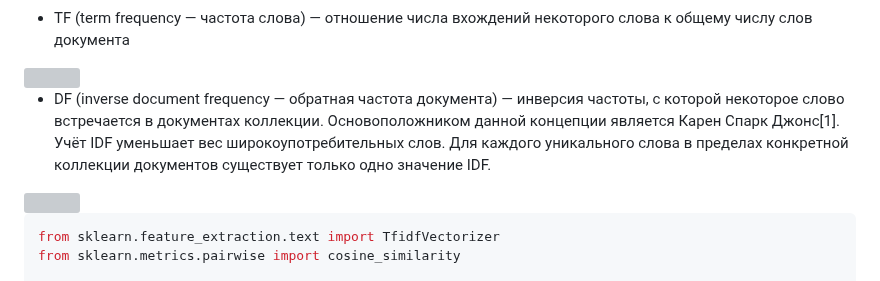
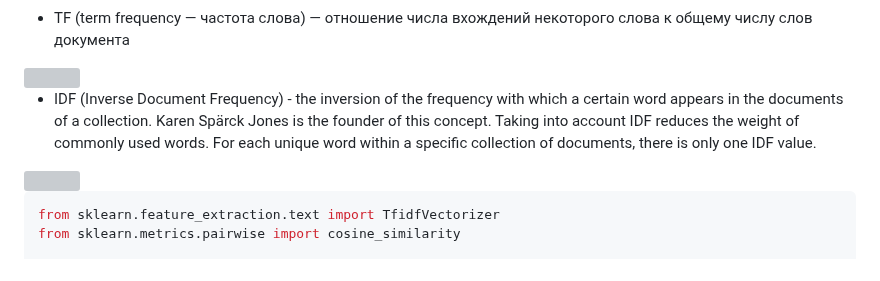
Before and after one commit to Solrikk/MagicXML, a Markdown page: README.md, the part around the change. GitHub-like rendering; grey boxes are pictures that could not be loaded.

```diff
--- a/README.md
+++ b/README.md
@@ -53,7 +53,7 @@ The program employs `TfidfVectorizer` and `cosine similarity` to determine the m
 
 <img src="https://wikimedia.org/api/rest_v1/media/math/render/svg/8ef207eb03f6e9b6f71e73739f45b5179b4f17cc" width="15%" />
 
-- DF (inverse document frequency — обратная частота документа) — инверсия частоты, с которой некоторое слово встречается в документах коллекции. Основоположником данной концепции является Карен Спарк Джонс[1]. Учёт IDF уменьшает вес широкоупотребительных слов. Для каждого уникального слова в пределах конкретной коллекции документов существует только одно значение IDF.
+- IDF (Inverse Document Frequency) - the inversion of the frequency with which a certain word appears in the documents of a collection. Karen Spärck Jones is the founder of this concept. Taking into account IDF reduces the weight of commonly used words. For each unique word within a specific collection of documents, there is only one IDF value.
 
 <img src="https://wikimedia.org/api/rest_v1/media/math/render/svg/b88834044365dea6aedba224eabe7147d4d328ef" width="30%" />
 
```
